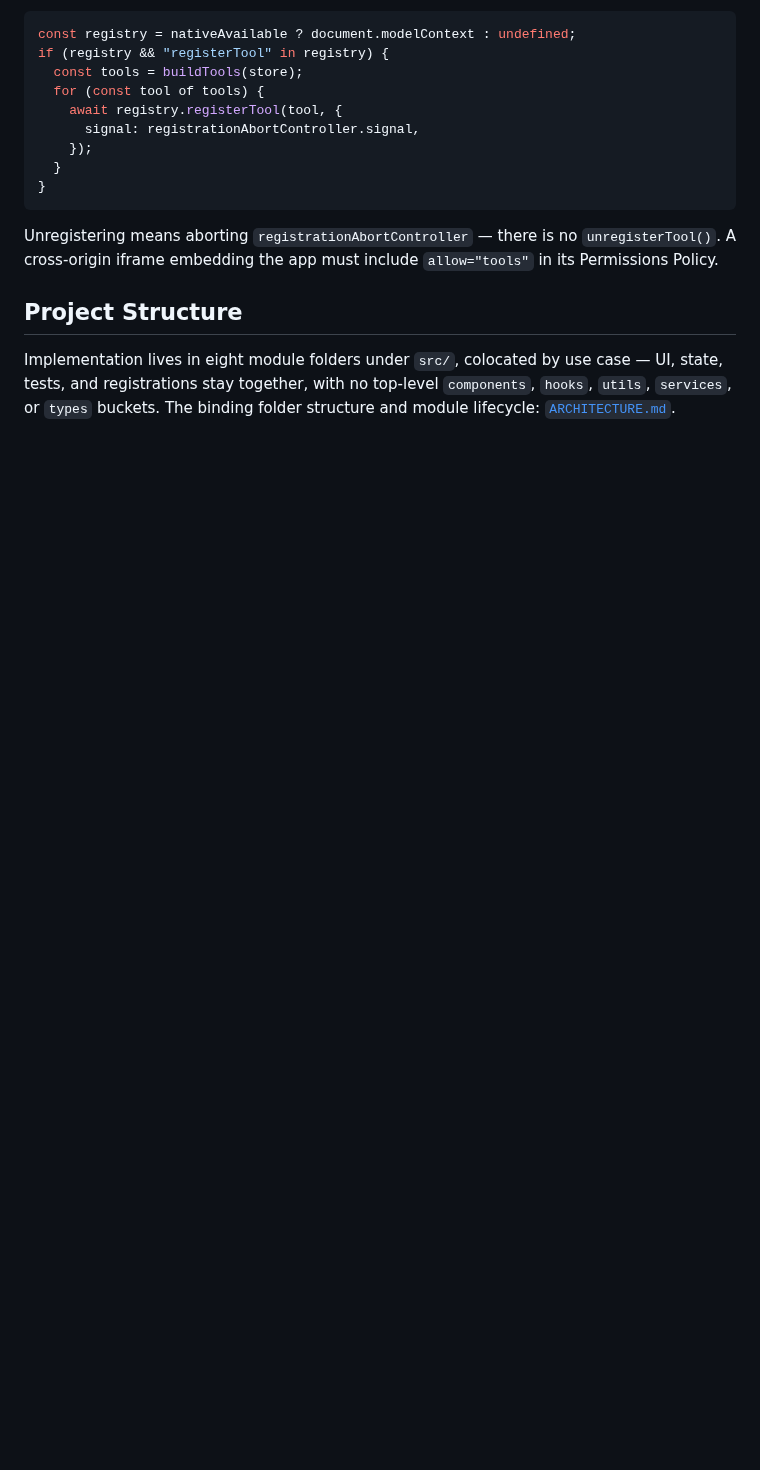
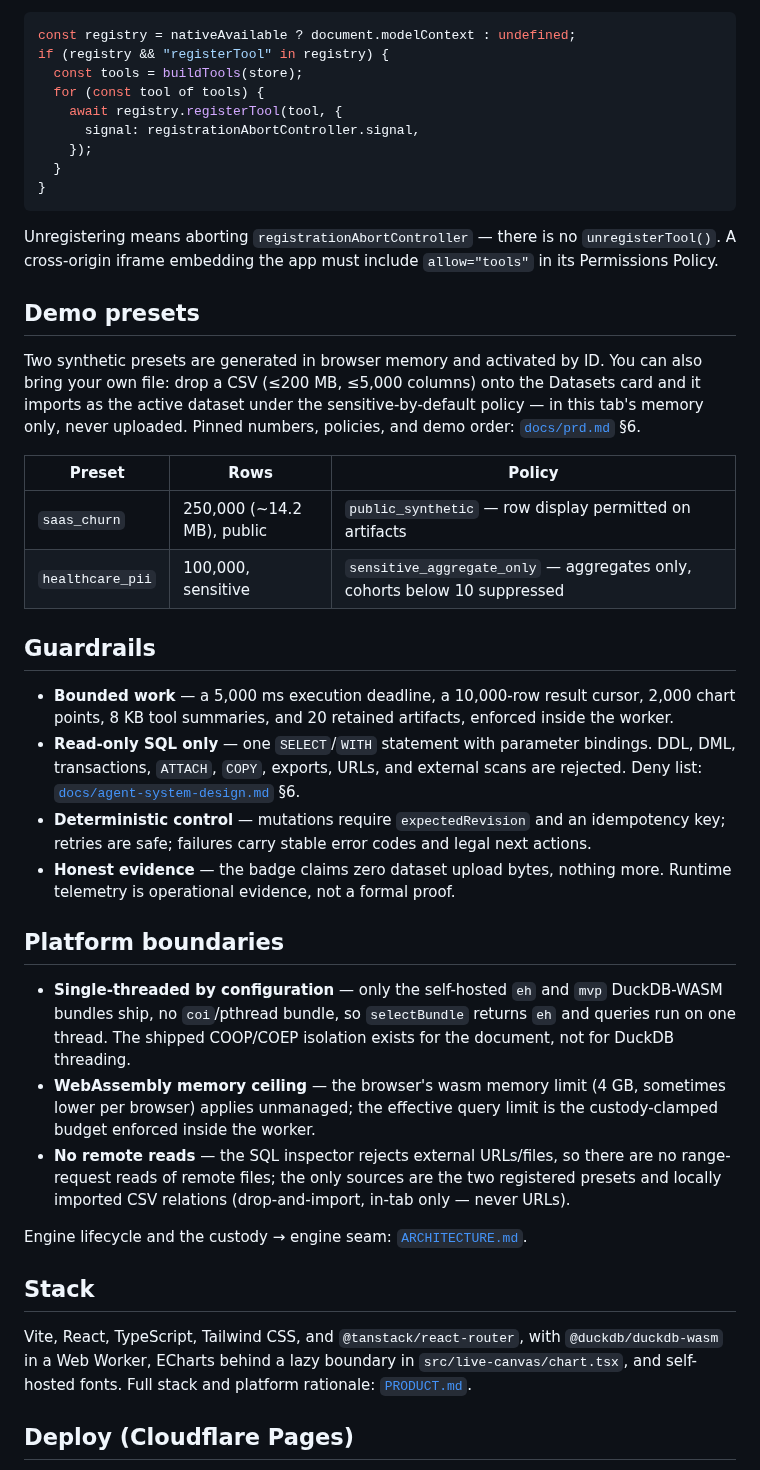
Before and after one commit to abodacs/DuckStudio, a Markdown page: README.md, the part around one of its changes. Drawn GitHub-style; folded sections open; blank space fills up the shorter version.

```diff
--- a/README.md
+++ b/README.md
@@ -107,6 +100,35 @@ if (registry && "registerTool" in registry) {
 
 Unregistering means aborting `registrationAbortController` — there is no `unregisterTool()`. A cross-origin iframe embedding the app must include `allow="tools"` in its Permissions Policy.
 
-## Project Structure
+</details>
 
-Implementation lives in eight module folders under `src/`, colocated by use case — UI, state, tests, and registrations stay together, with no top-level `components`, `hooks`, `utils`, `services`, or `types` buckets. The binding folder structure and module lifecycle: [`ARCHITECTURE.md`](./ARCHITECTURE.md).
+## Demo presets
+
+Two synthetic presets are generated in browser memory and activated by ID. You can also bring your own file: drop a CSV (≤200 MB, ≤5,000 columns) onto the Datasets card and it imports as the active dataset under the sensitive-by-default policy — in this tab's memory only, never uploaded. Pinned numbers, policies, and demo order: [`docs/prd.md`](./docs/prd.md) §6.
+
+| Preset           | Rows                        | Policy                                                |
+| ---------------- | --------------------------- | ----------------------------------------------------- |
+| `saas_churn`     | 250,000 (~14.2 MB), public  | `public_synthetic` — row display permitted on artifacts |
+| `healthcare_pii` | 100,000, sensitive          | `sensitive_aggregate_only` — aggregates only, cohorts below 10 suppressed |
+
+## Guardrails
+
+- **Bounded work** — a 5,000 ms execution deadline, a 10,000-row result cursor, 2,000 chart points, 8 KB tool summaries, and 20 retained artifacts, enforced inside the worker.
+- **Read-only SQL only** — one `SELECT`/`WITH` statement with parameter bindings. DDL, DML, transactions, `ATTACH`, `COPY`, exports, URLs, and external scans are rejected. Deny list: [`docs/agent-system-design.md`](./docs/agent-system-design.md) §6.
+- **Deterministic control** — mutations require `expectedRevision` and an idempotency key; retries are safe; failures carry stable error codes and legal next actions.
+- **Honest evidence** — the badge claims zero dataset upload bytes, nothing more. Runtime telemetry is operational evidence, not a formal proof.
+
+## Platform boundaries
+
+- **Single-threaded by configuration** — only the self-hosted `eh` and `mvp` DuckDB-WASM bundles ship, no `coi`/pthread bundle, so `selectBundle` returns `eh` and queries run on one thread. The shipped COOP/COEP isolation exists for the document, not for DuckDB threading.
+- **WebAssembly memory ceiling** — the browser's wasm memory limit (4 GB, sometimes lower per browser) applies unmanaged; the effective query limit is the custody-clamped budget enforced inside the worker.
+- **No remote reads** — the SQL inspector rejects external URLs/files, so there are no range-request reads of remote files; the only sources are the two registered presets and locally imported CSV relations (drop-and-import, in-tab only — never URLs).
+
+Engine lifecycle and the custody → engine seam: [`ARCHITECTURE.md`](./ARCHITECTURE.md).
+
+## Stack
+
+Vite, React, TypeScript, Tailwind CSS, and `@tanstack/react-router`, with `@duckdb/duckdb-wasm` in a Web Worker, ECharts behind a lazy boundary in `src/live-canvas/chart.tsx`, and self-hosted fonts. Full stack and platform rationale: [`PRODUCT.md`](./PRODUCT.md).
+
+## Deploy (Cloudflare Pages)
+
```
Also changed, not shown: other parts of README.md (+70 -53 lines), docs/assets/screenshots/insights.png (added), docs/assets/screenshots/sql-lineage.png (added).
